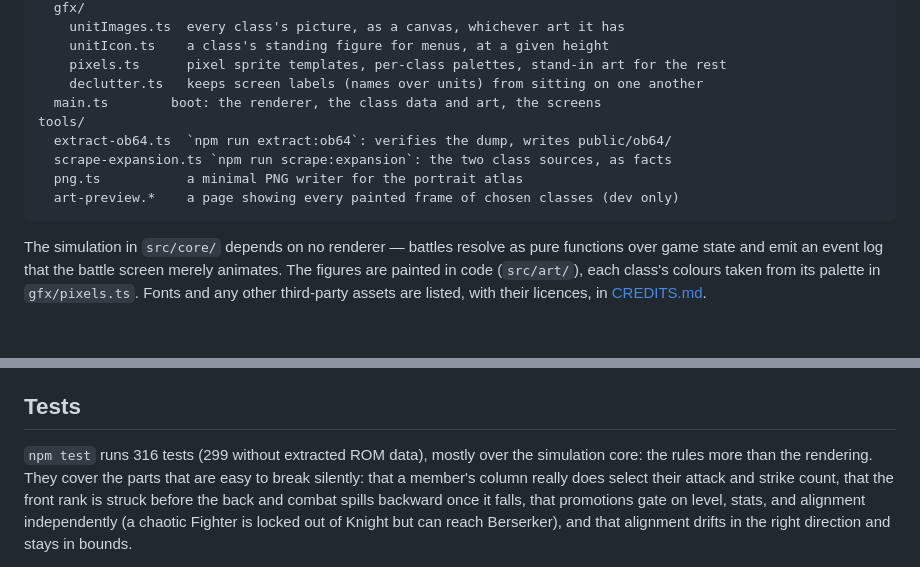
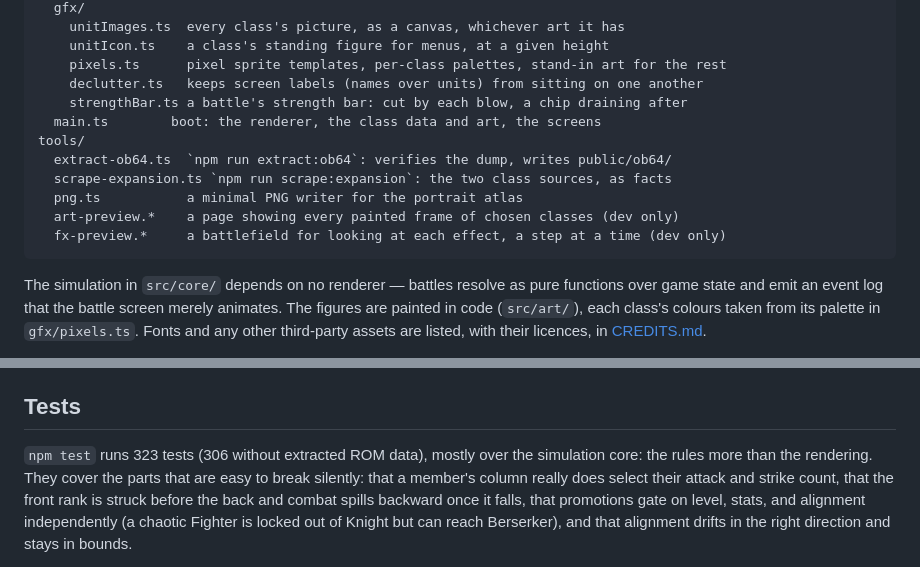
Before and after one commit to GaryOldmanIsHere/MathQuestV0.01, a Markdown page: README.md, 2 parts joined by grey strips. GitHub-like rendering; blank space fills up the shorter version.

````diff
--- a/README.md
+++ b/README.md
@@ -482,12 +505,14 @@ src/
     unitIcon.ts    a class's standing figure for menus, at a given height
     pixels.ts      pixel sprite templates, per-class palettes, stand-in art for the rest
     declutter.ts   keeps screen labels (names over units) from sitting on one another
+    strengthBar.ts a battle's strength bar: cut by each blow, a chip draining after
   main.ts        boot: the renderer, the class data and art, the screens
 tools/
   extract-ob64.ts  `npm run extract:ob64`: verifies the dump, writes public/ob64/
   scrape-expansion.ts `npm run scrape:expansion`: the two class sources, as facts
   png.ts           a minimal PNG writer for the portrait atlas
   art-preview.*    a page showing every painted frame of chosen classes (dev only)
+  fx-preview.*     a battlefield for looking at each effect, a step at a time (dev only)
 ```
 
 The simulation in `src/core/` depends on no renderer — battles resolve as
@@ -527,7 +552,7 @@ pack by `npm run pack:models -- path/to/pack` (`tools/pack-models.ts`).
 
 ## Tests
 
-`npm test` runs 316 tests (299 without extracted ROM data), mostly over the simulation core: the rules
+`npm test` runs 323 tests (306 without extracted ROM data), mostly over the simulation core: the rules
 more than the rendering. They cover the parts that are easy to break silently: that a
 member's column really does select their attack and strike count, that the
 front rank is struck before the back and combat spills backward once it falls,
````
Also changed, not shown: other parts of README.md (+42 -12 lines).
